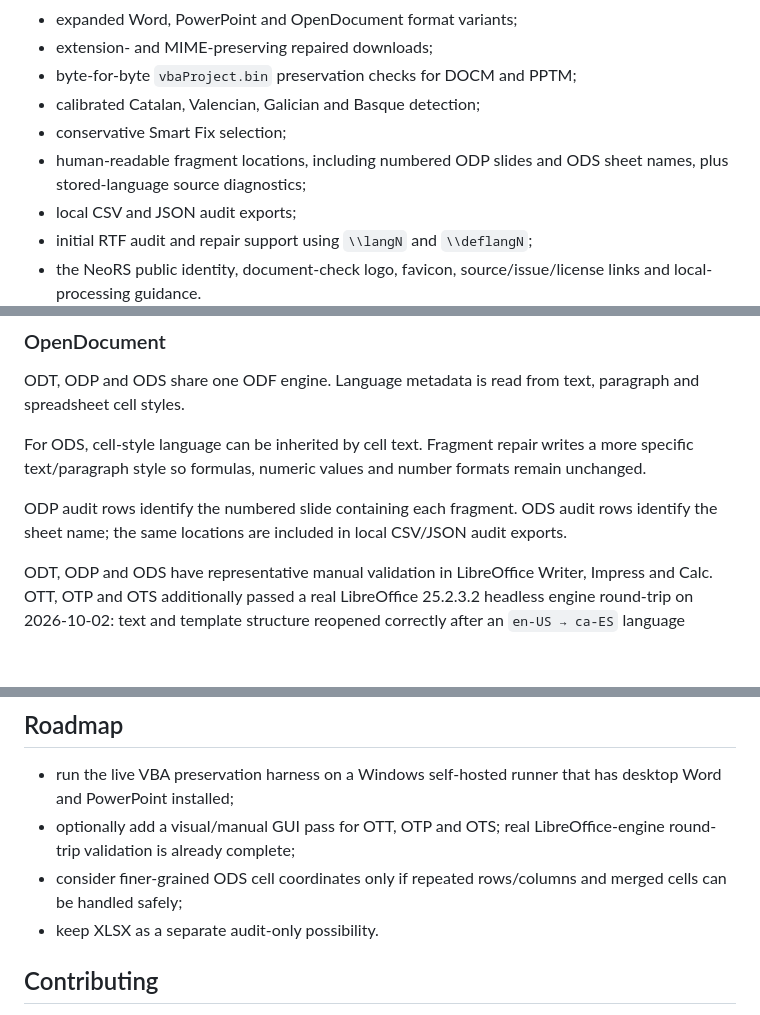
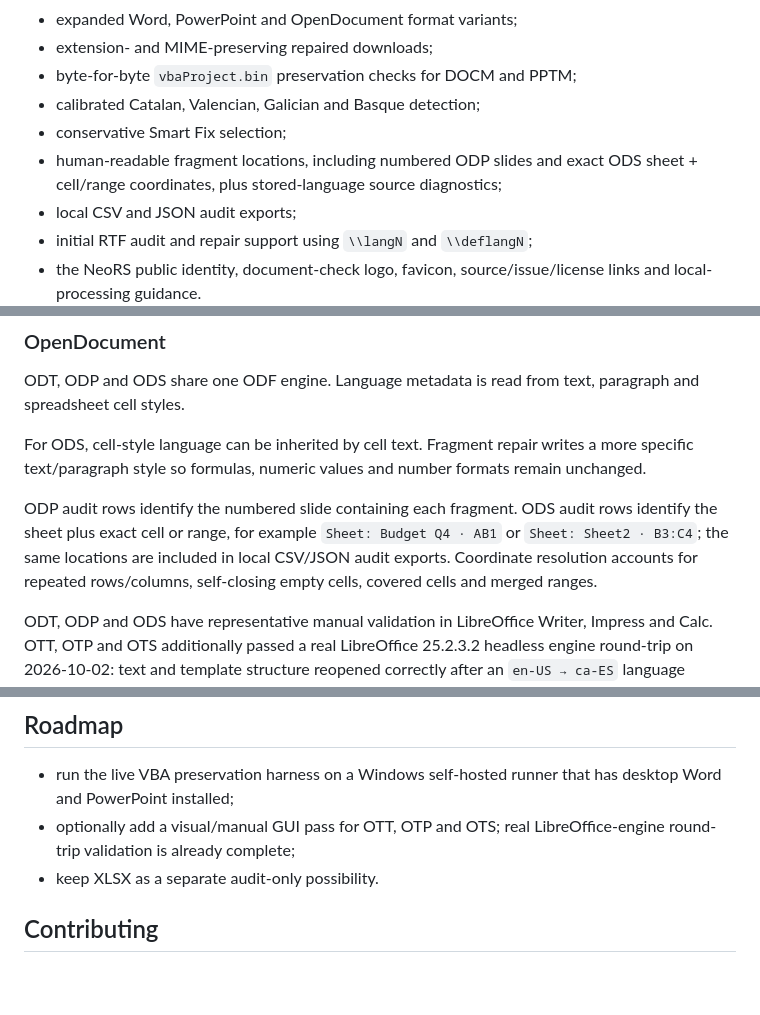
Before and after one commit to Nfreakz/office-language-doctor, a Markdown page: README.md, 3 parts joined by grey strips. GitHub-like rendering; blank space fills up the shorter version.

Commit message:
docs: describe exact ODS coordinates

```diff
--- a/README.md
+++ b/README.md
@@ -60,7 +60,7 @@ Version 0.5.0 is the initial public Community Edition baseline under MPL-2.0, wi
 - byte-for-byte `vbaProject.bin` preservation checks for DOCM and PPTM;
 - calibrated Catalan, Valencian, Galician and Basque detection;
 - conservative Smart Fix selection;
-- human-readable fragment locations, including numbered ODP slides and ODS sheet names, plus stored-language source diagnostics;
+- human-readable fragment locations, including numbered ODP slides and exact ODS sheet + cell/range coordinates, plus stored-language source diagnostics;
 - local CSV and JSON audit exports;
 - initial RTF audit and repair support using `\\langN` and `\\deflangN`;
 - the NeoRS public identity, document-check logo, favicon, source/issue/license links and local-processing guidance.
@@ -119,7 +119,7 @@ ODT, ODP and ODS share one ODF engine. Language metadata is read from text, para
 
 For ODS, cell-style language can be inherited by cell text. Fragment repair writes a more specific text/paragraph style so formulas, numeric values and number formats remain unchanged.
 
-ODP audit rows identify the numbered slide containing each fragment. ODS audit rows identify the sheet name; the same locations are included in local CSV/JSON audit exports.
+ODP audit rows identify the numbered slide containing each fragment. ODS audit rows identify the sheet plus exact cell or range, for example `Sheet: Budget Q4 · AB1` or `Sheet: Sheet2 · B3:C4`; the same locations are included in local CSV/JSON audit exports. Coordinate resolution accounts for repeated rows/columns, self-closing empty cells, covered cells and merged ranges.
 
 ODT, ODP and ODS have representative manual validation in LibreOffice Writer, Impress and Calc. OTT, OTP and OTS additionally passed a real LibreOffice 25.2.3.2 headless engine round-trip on 2026-10-02: text and template structure reopened correctly after an `en-US → ca-ES` language change, and OTS preserved `=SUM(B1:B2)` with result `42`. This is real LibreOffice-engine validation, not a visual GUI/manual inspection.
 
@@ -164,7 +164,6 @@ The public repository does not execute untrusted pull-request code on that machi
 
 - run the live VBA preservation harness on a Windows self-hosted runner that has desktop Word and PowerPoint installed;
 - optionally add a visual/manual GUI pass for OTT, OTP and OTS; real LibreOffice-engine round-trip validation is already complete;
-- consider finer-grained ODS cell coordinates only if repeated rows/columns and merged cells can be handled safely;
 - keep XLSX as a separate audit-only possibility.
 
 ## Contributing
```
